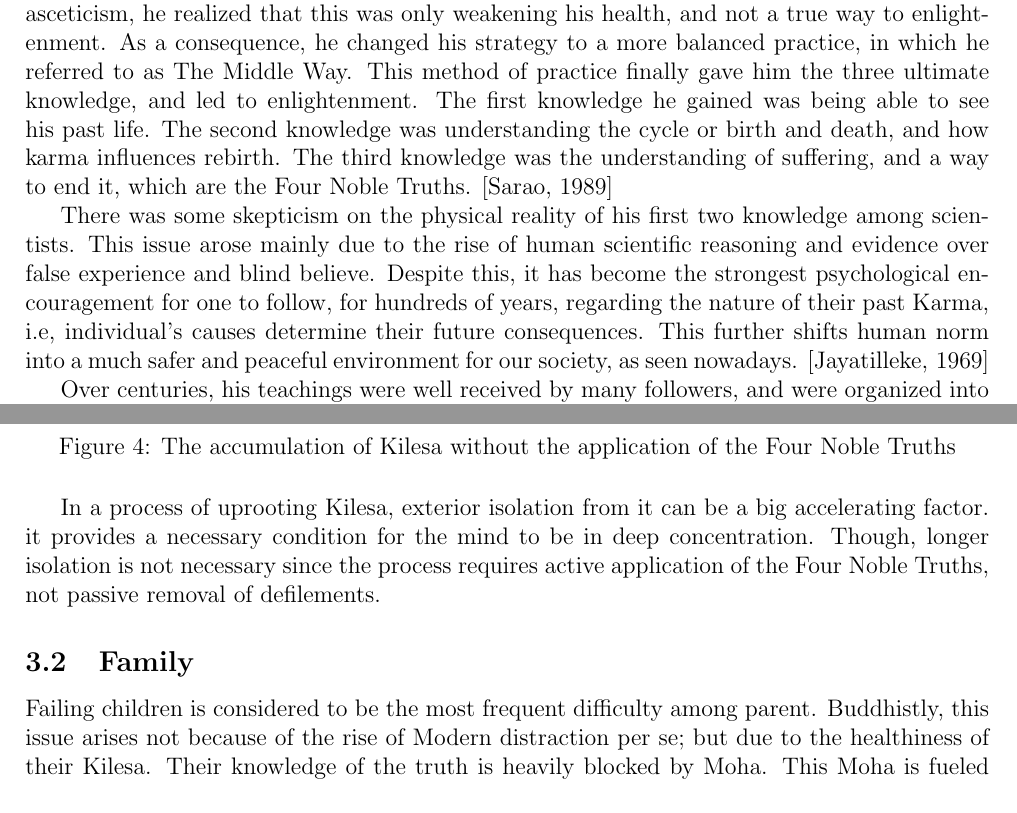
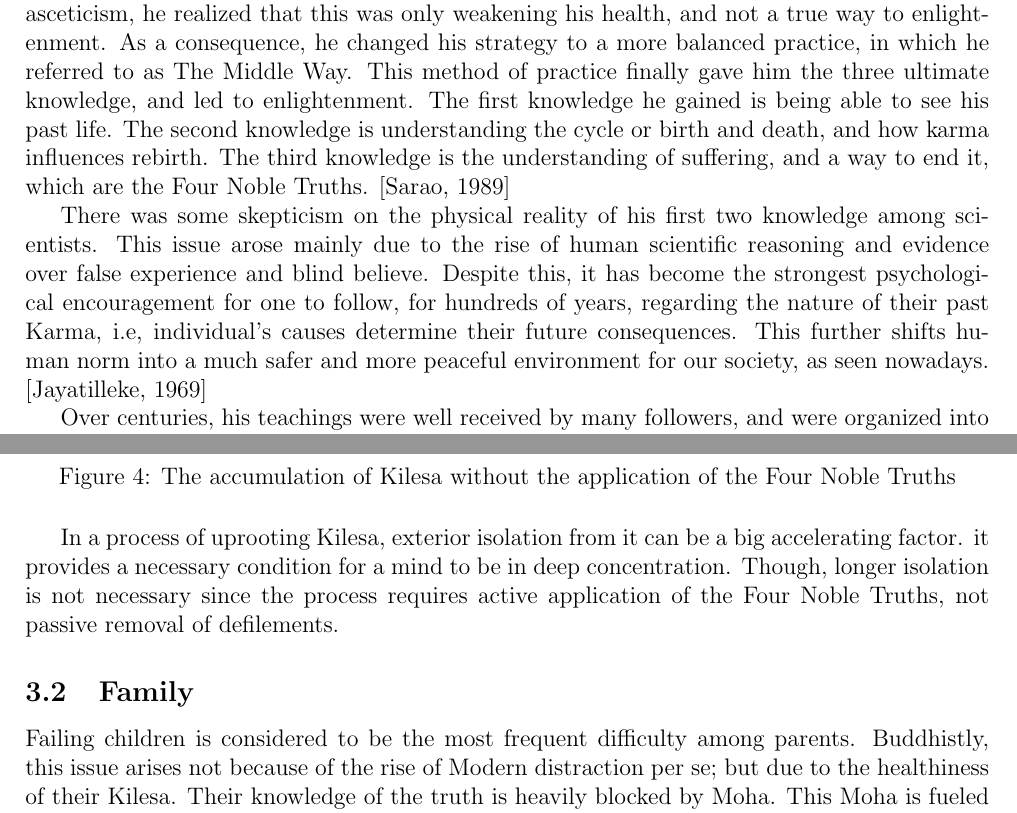
Before and after one commit to Taiheng-phys/Theoretical-part-of-Buddhism-My-first-paper-, a LaTeX paper (Buddhism.tex): two parts of pages 1 and 4 of 5, joined at a grey line, cut so that both start at the same text. Compiled offline with pdfLaTeX.

Commit message:
Main project
new eddition

```diff
--- a/Buddhism.tex
+++ b/Buddhism.tex
@@ -22,9 +22,9 @@
 	\section{Introduction}
 	Conflict and suffering have been living along in civilization since the beginning of life itself, these are driven by craving and clinging \cite{matthews1974concept}, which are natural mental states that all life inherited. These states of mind, in Buddhist term, usually refer to as Kilesa, the defilement of mind. Around sixth century BCE, North India, many communities of wandering seekers were trying to find the method of ultimately liberating themselves from suffering, or uprooting all Kilesa from their mind. One of them was Siddhartha Gautama, famously known as the Buddha.
 
-	Gautama abandoned his luxurious royal life and set on a journey, upon learning that suffering and death is unavoidable, to seek a way to end suffering. After six years of extreme asceticism, he realized that this was only weakening his health, and not a true way to enlightenment. As a consequence, he changed his strategy to a more balanced practice, in which he referred to as The Middle Way. This method of practice finally gave him the three ultimate knowledge, and led to enlightenment. The first knowledge he gained was being able to see his past life. The second knowledge was understanding the cycle or birth and death, and how karma influences rebirth. The third knowledge was the understanding of suffering, and a way to end it, which are the Four Noble Truths. \cite{sarao1989origin}
+	Gautama abandoned his luxurious royal life and set on a journey, upon learning that suffering and death is unavoidable, to seek a way to end suffering. After six years of extreme asceticism, he realized that this was only weakening his health, and not a true way to enlightenment. As a consequence, he changed his strategy to a more balanced practice, in which he referred to as The Middle Way. This method of practice finally gave him the three ultimate knowledge, and led to enlightenment. The first knowledge he gained is being able to see his past life. The second knowledge is understanding the cycle or birth and death, and how karma influences rebirth. The third knowledge is the understanding of suffering, and a way to end it, which are the Four Noble Truths. \cite{sarao1989origin}
 
-	There was some skepticism on the physical reality of his first two knowledge among scientists. This issue arose mainly due to the rise of human scientific reasoning and evidence over false experience and blind believe. Despite this, it has become the strongest psychological encouragement for one to follow, for hundreds of years, regarding the nature of their past Karma, i.e, individual's causes determine their future consequences. This further shifts human norm into a much safer and peaceful environment for our society, as seen nowadays. \cite{jayatilleke1969survival}
+	There was some skepticism on the physical reality of his first two knowledge among scientists. This issue arose mainly due to the rise of human scientific reasoning and evidence over false experience and blind believe. Despite this, it has become the strongest psychological encouragement for one to follow, for hundreds of years, regarding the nature of their past Karma, i.e, individual's causes determine their future consequences. This further shifts human norm into a much safer and more peaceful environment for our society, as seen nowadays. \cite{jayatilleke1969survival}
 
 	 Over centuries, his teachings were well received by many followers, and were organized into a form of scripture, known as Tripitaka, with the core principle of the Four Noble Truths \cite{kumar2025historical}. In this article, the Fundamental Understanding of Buddhism will be offered, along with the application of it. We show how the Four Noble Truths can be missed use. We also demonstrated how Kilesa can be weaken when the Four Noble truths are actively applied. Finally, We applied The Four Noble Truths to families' concerning issue on their children.
 
@@ -82,10 +82,10 @@ Concentration\footnote{Right Effort, Right Mindfulness, Right Concentration} can
 	\end{figure}
 
 
-	In a process of uprooting Kilesa, exterior isolation from it can be a big accelerating factor. it provides a necessary condition for the mind to be in deep concentration. Though, longer isolation is not necessary since the process requires active application of the Four Noble Truths, not passive removal of defilements.
+	In a process of uprooting Kilesa, exterior isolation from it can be a big accelerating factor. it provides a necessary condition for a mind to be in deep concentration. Though, longer isolation is not necessary since the process requires active application of the Four Noble Truths, not passive removal of defilements.
 
 	\subsection{Family}
-	Failing children is considered to be the most frequent difficulty among parent. Buddhistly, this issue arises not because of the rise of Modern distraction per se; but due to the healthiness of their Kilesa. Their knowledge of the truth is heavily blocked by Moha. This Moha is fueled by Lobha and Dosa that are the results of their suffering. These suffering originated from the Kilesa that they make themselves. For instances, clinging for stimulation, angry of their parents denial, lack of understanding from the real world, and largely driven by their norm (e.g., friends). These Kilesas manifest themselves through the children in the form of the five hindrances\footnote{Sensory Desire, Ill will, Sloth and Torpor, Restlessness and Worry, and Doubt}, as widely seen.
+	Failing children is considered to be the most frequent difficulty among parents. Buddhistly, this issue arises not because of the rise of Modern distraction per se; but due to the healthiness of their Kilesa. Their knowledge of the truth is heavily blocked by Moha. This Moha is fueled by Lobha and Dosa that are the results of their suffering. These suffering originated from the Kilesa that they make themselves. For instances, clinging for stimulation, angry of their parents denial, lack of understanding from the real world, and largely driven by their norm (e.g., friends). These Kilesas manifest themselves through the children in a form of the five hindrances\footnote{Sensory Desire, Ill will, Sloth and Torpor, Restlessness and Worry, and Doubt}, as widely seen.
 
 	Additionally, This also emerges from mismanagement of their parents. To understand this problem, consider a though experiment. A child may ask whether they can play phone. If the parent denies, the child would suffer, this would create Dosa. Where if they accept the request, then the child would create a sense of Lobha. Both decisions of their parent would further create Moha, blocking them from seeing the truth. Another mismanagement is to isolate the child from distraction or to a better environment. This is also fail because after the child returns to a normal or bad environment they still create Kilesa, though this method can be effective if manage properly. The last problem is to teach them in a way that create Dosa and Lobha, or make them suffer, such as scolding, grounding, punishing.
 
```
